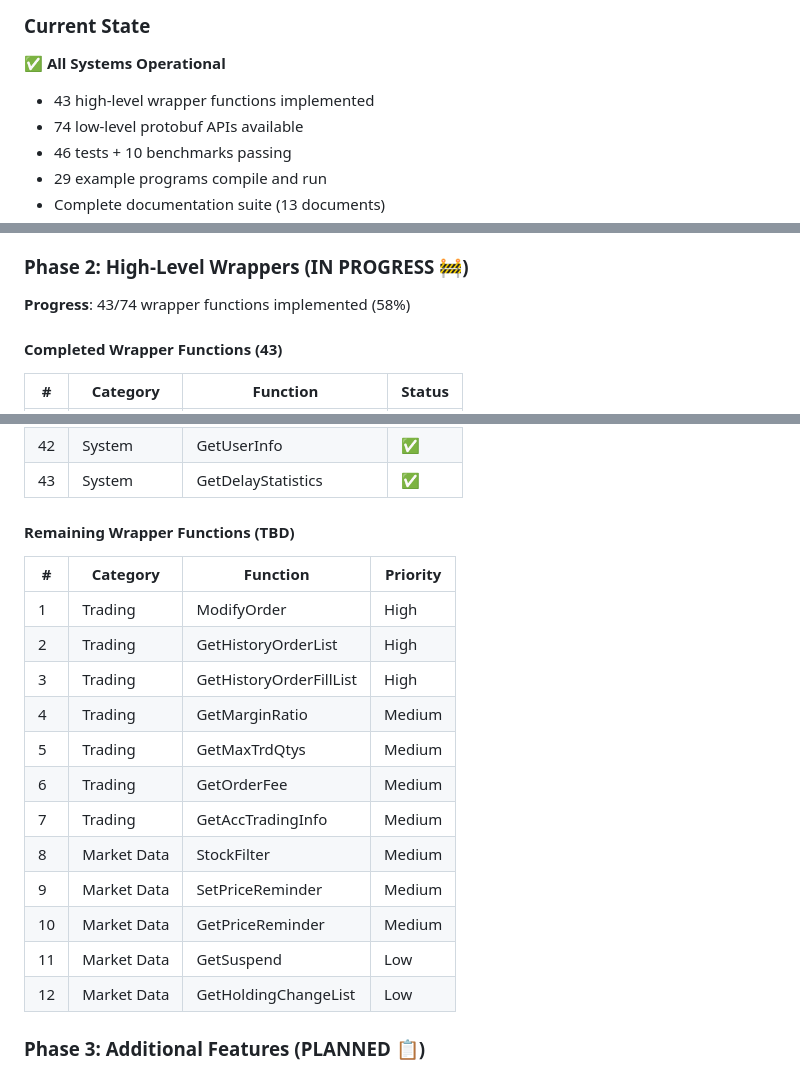
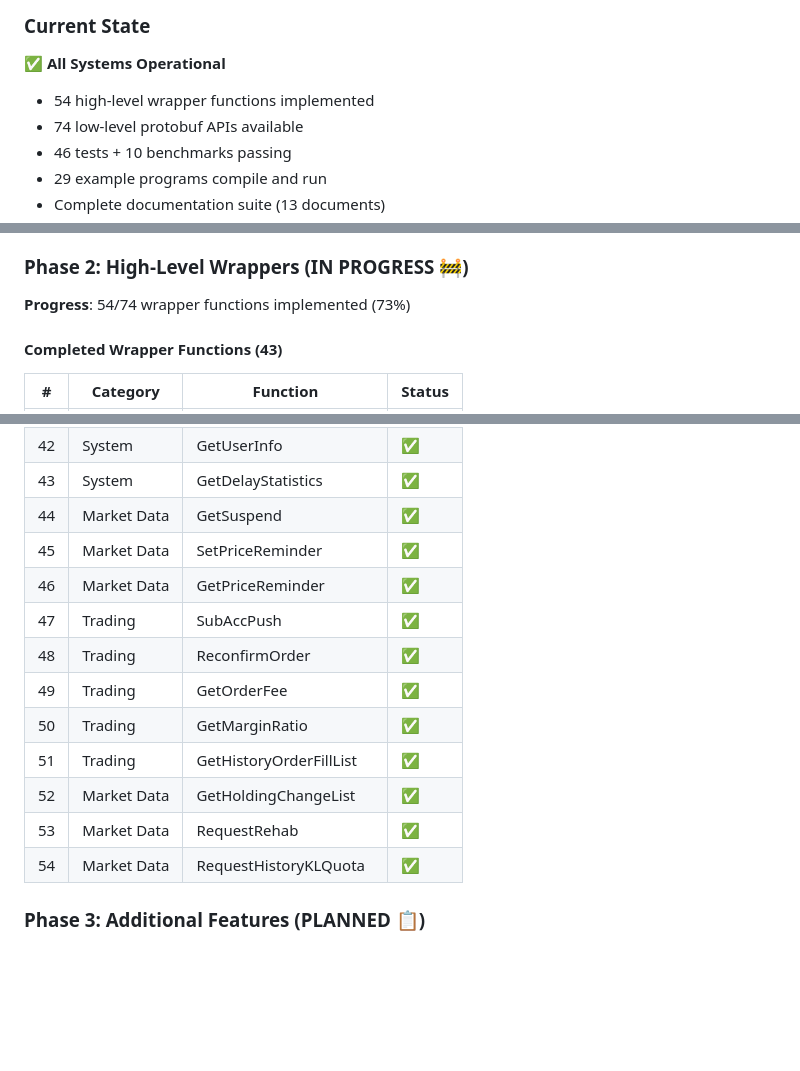
Before and after one commit to shing1211/futuapi4go, a Markdown page: docs/PROJECT_STATUS.md, 3 parts joined by grey strips. GitHub-like rendering; blank space fills up the shorter version.

```diff
--- a/docs/PROJECT_STATUS.md
+++ b/docs/PROJECT_STATUS.md
@@ -8,7 +8,7 @@
 ### Current State
 
 ✅ **All Systems Operational**
-- 43 high-level wrapper functions implemented
+- 54 high-level wrapper functions implemented
 - 74 low-level protobuf APIs available
 - 46 tests + 10 benchmarks passing
 - 29 example programs compile and run
@@ -120,7 +120,7 @@ PASS (27.521s)
 
 ### Phase 2: High-Level Wrappers (IN PROGRESS 🚧)
 
-**Progress**: 43/74 wrapper functions implemented (58%)
+**Progress**: 54/74 wrapper functions implemented (73%)
 
 #### Completed Wrapper Functions (43)
 
@@ -169,23 +169,17 @@ PASS (27.521s)
 | 41 | System | GetGlobalState | ✅ |
 | 42 | System | GetUserInfo | ✅ |
 | 43 | System | GetDelayStatistics | ✅ |
-
-#### Remaining Wrapper Functions (TBD)
-
-| # | Category | Function | Priority |
-|---|----------|----------|----------|
-| 1 | Trading | ModifyOrder | High |
-| 2 | Trading | GetHistoryOrderList | High |
-| 3 | Trading | GetHistoryOrderFillList | High |
-| 4 | Trading | GetMarginRatio | Medium |
-| 5 | Trading | GetMaxTrdQtys | Medium |
-| 6 | Trading | GetOrderFee | Medium |
-| 7 | Trading | GetAccTradingInfo | Medium |
-| 8 | Market Data | StockFilter | Medium |
-| 9 | Market Data | SetPriceReminder | Medium |
-| 10 | Market Data | GetPriceReminder | Medium |
-| 11 | Market Data | GetSuspend | Low |
-| 12 | Market Data | GetHoldingChangeList | Low |
+| 44 | Market Data | GetSuspend | ✅ |
+| 45 | Market Data | SetPriceReminder | ✅ |
+| 46 | Market Data | GetPriceReminder | ✅ |
+| 47 | Trading | SubAccPush | ✅ |
+| 48 | Trading | ReconfirmOrder | ✅ |
+| 49 | Trading | GetOrderFee | ✅ |
+| 50 | Trading | GetMarginRatio | ✅ |
+| 51 | Trading | GetHistoryOrderFillList | ✅ |
+| 52 | Market Data | GetHoldingChangeList | ✅ |
+| 53 | Market Data | RequestRehab | ✅ |
+| 54 | Market Data | RequestHistoryKLQuota | ✅ |
 
 ### Phase 3: Additional Features (PLANNED 📋)
 
```
Also changed, not shown: README.md (+14 -10 lines).
